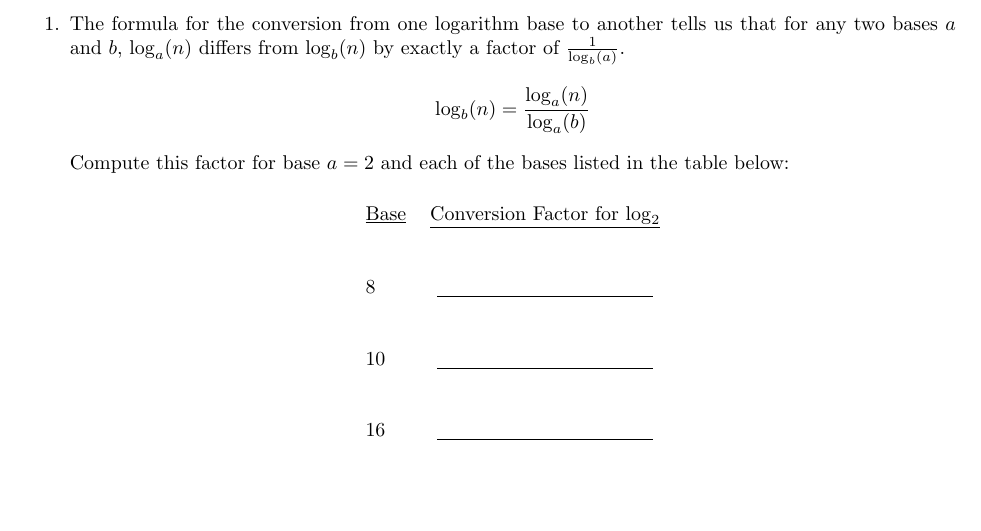
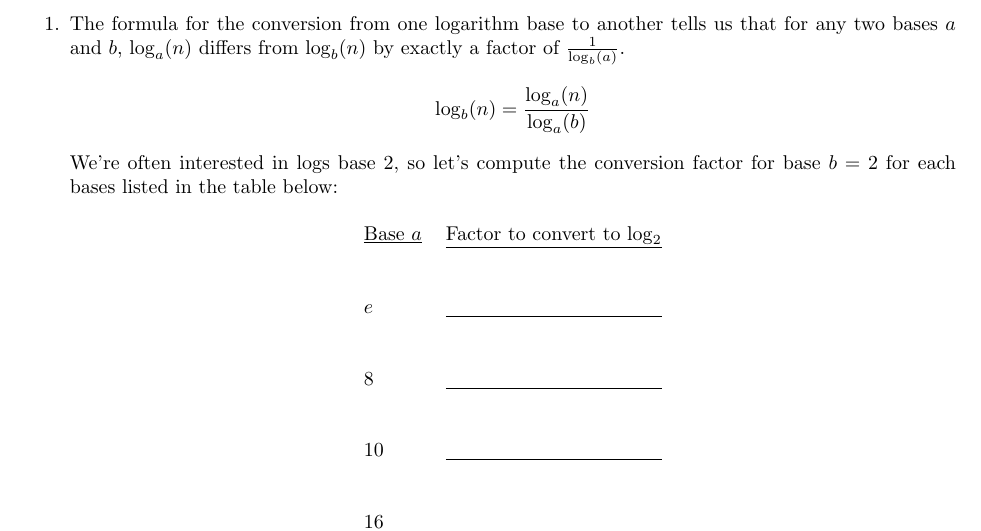
Before and after one commit to jlmayfield/MC-COMP220, a LaTeX paper (labHwk/comp220-lab1.tex): part of page 1 of 6, cut so that both start at the same text, the shorter picture padded with empty space. Compiled offline with pdfLaTeX.

Commit message:
fa16 lab1 final update

```diff
--- a/labHwk/comp220-lab1.tex
+++ b/labHwk/comp220-lab1.tex
@@ -52,11 +51,14 @@
   \[
   \log_b(n) = \dfrac{\log_a(n)}{\log_a(b)}
   \]
-  Compute this factor for base $a=2$ and each of the bases listed in the table below:
+  We're often interested in logs base 2, so let's compute the conversion factor for base $b=2$ for each bases listed in the table below:
 
   \begin{center}
   \begin{tabular}{lc}
-  \underline{Base} & \underline{Conversion Factor for $\log_2$} \\
+  \underline{Base $a$} & \underline{Factor to convert to $\log_2$} \\
+     &  \\
+     &  \\
+  $e$& \underline{\hspace{1.5in}} \\
      &  \\
      &  \\
   8  & \underline{\hspace{1.5in}} \\
```
Also changed, not shown: labHwk/comp220-lab1.pdf, labHwk/comp220-lab1.tex (1 more changed lines).
